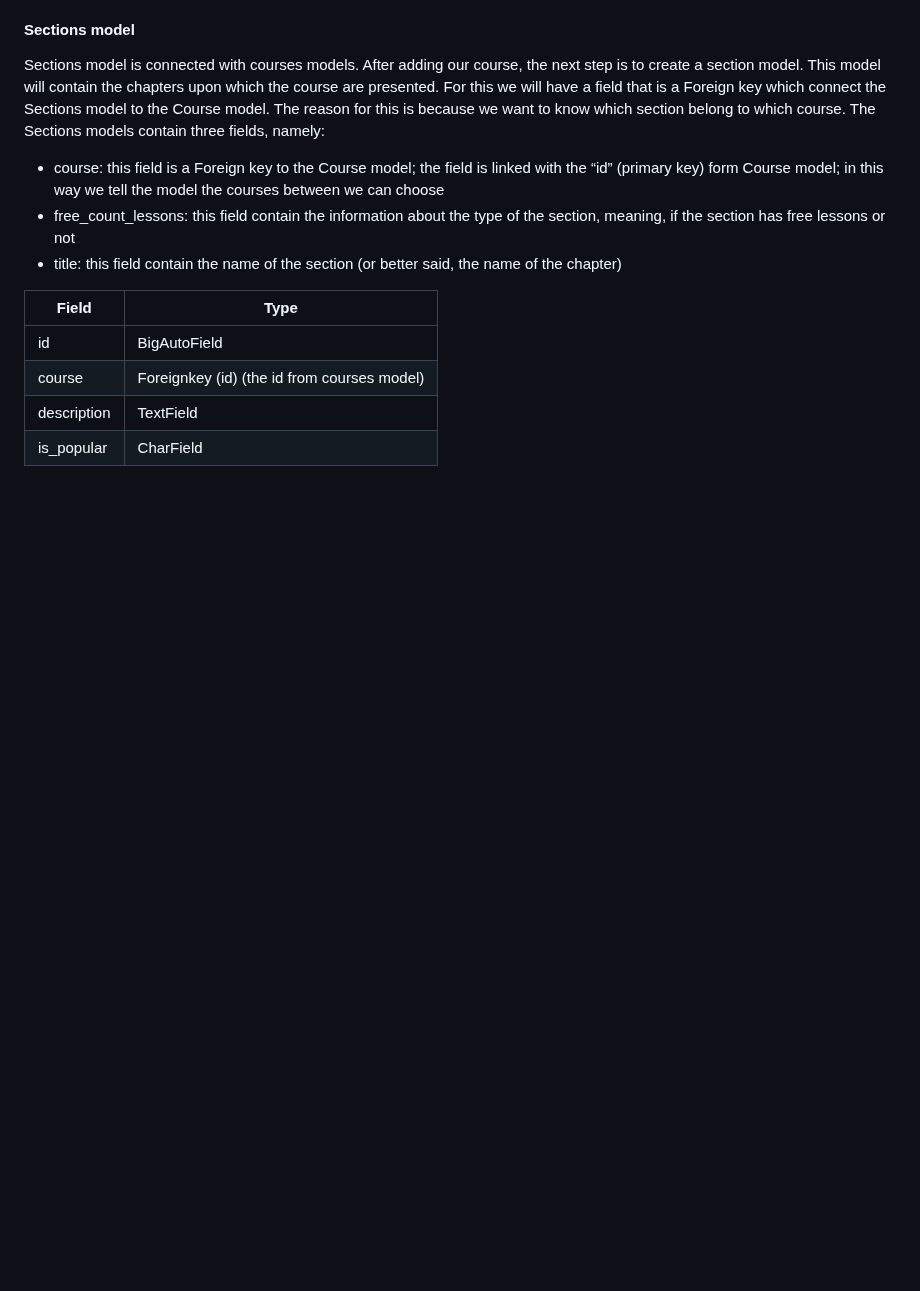
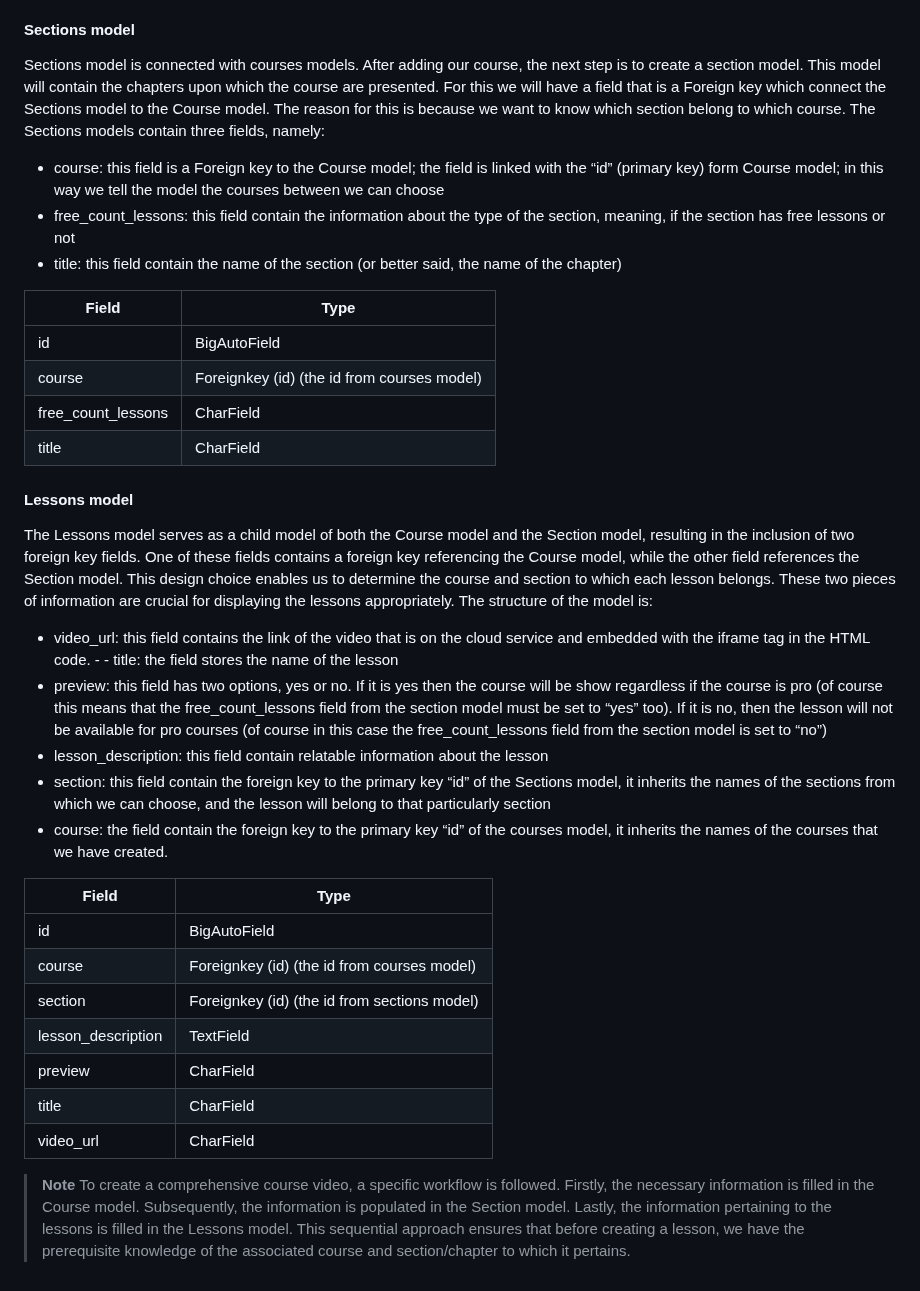
Before and after one commit to OniProgramming/courses-app, a Markdown page: README.md, the part around the change. GitHub-like rendering; blank space fills up the shorter version.

```diff
--- a/README.md
+++ b/README.md
@@ -74,5 +74,27 @@ The Sections models contain three fields, namely:
 | ----------------- | -------- |
 | id | BigAutoField |
 | course | Foreignkey (id) (the id from courses model)  |
-| description | TextField |
-| is_popular | CharField |
+| free_count_lessons | CharField |
+| title | CharField |
+
+
+#### Lessons model
+The Lessons model serves as a child model of both the Course model and the Section model, resulting in the inclusion of two foreign key fields. One of these fields contains a foreign key referencing the Course model, while the other field references the Section model. This design choice enables us to determine the course and section to which each lesson belongs. These two pieces of information are crucial for displaying the lessons appropriately. The structure of the model is:
+- video_url: this field contains the link of the video that is on the cloud service and embedded with the iframe tag in the HTML code. - - title: the field stores the name of the lesson
+- preview: this field has two options, yes or no. If it is yes then the course will be show regardless if the course is pro (of course this means that the free_count_lessons field from the section model must be set to “yes” too). If it is no, then the lesson will not be available for pro courses (of course in this case the free_count_lessons field from the section model is set to “no”)
+- lesson_description: this field contain relatable information about the lesson
+- section: this field contain the foreign key to the primary key “id” of the Sections model, it inherits the names of the sections from which we can choose, and the lesson will belong to that particularly section
+- course: the field contain the foreign key to the primary key “id” of the courses model, it inherits the names of the courses that we have created.
+
+| Field             | Type     |
+| ----------------- | -------- |
+| id | BigAutoField |
+| course | Foreignkey (id) (the id from courses model) |
+| section | Foreignkey (id) (the id from sections model) |
+| lesson_description | TextField |
+| preview | CharField |
+| title | CharField |
+| video_url | CharField |
+
+> **Note**
+> To create a comprehensive course video, a specific workflow is followed. Firstly, the necessary information is filled in the Course model. Subsequently, the information is populated in the Section model. Lastly, the information pertaining to the lessons is filled in the Lessons model. This sequential approach ensures that before creating a lesson, we have the prerequisite knowledge of the associated course and section/chapter to which it pertains.
```
